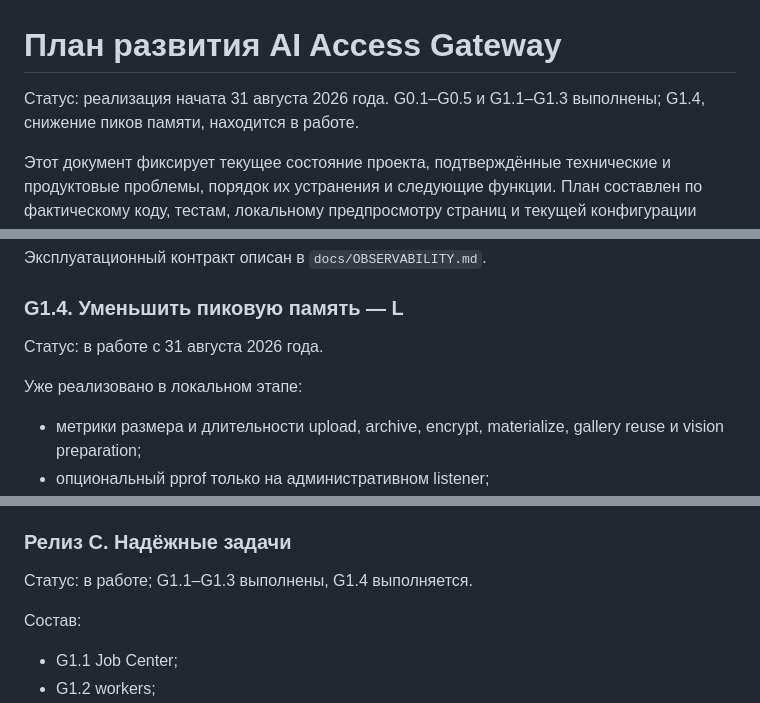
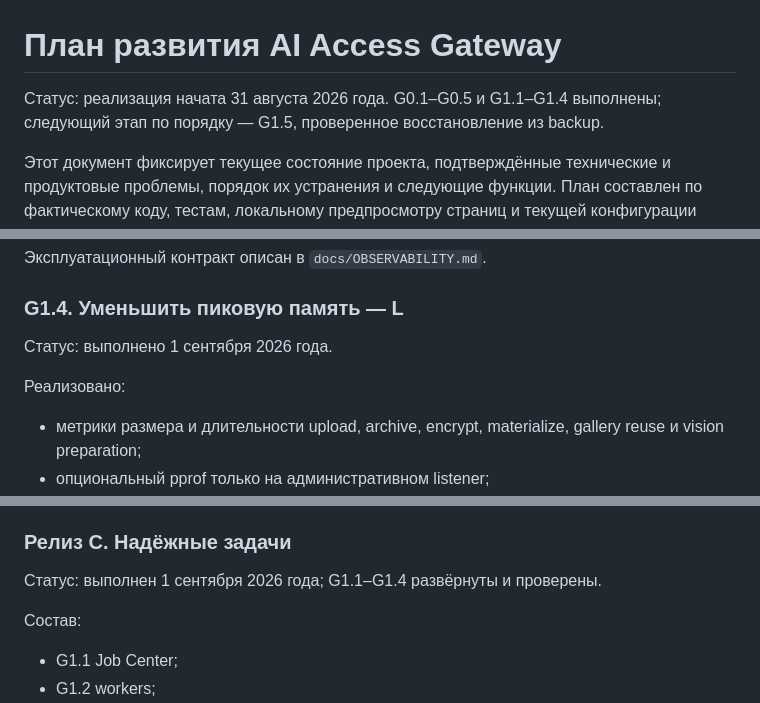
Before and after one commit to BaikalMine/personal_cloud_ai_service, a Markdown page: docs/PROJECT_IMPROVEMENT_PLAN.md, 3 parts joined by grey strips. GitHub-like rendering.

Commit message:
docs: mark media memory stage complete

```diff
--- a/docs/PROJECT_IMPROVEMENT_PLAN.md
+++ b/docs/PROJECT_IMPROVEMENT_PLAN.md
@@ -1,6 +1,6 @@
 # План развития AI Access Gateway
 
-Статус: реализация начата 31 августа 2026 года. G0.1–G0.5 и G1.1–G1.3 выполнены; G1.4, снижение пиков памяти, находится в работе.
+Статус: реализация начата 31 августа 2026 года. G0.1–G0.5 и G1.1–G1.4 выполнены; следующий этап по порядку — G1.5, проверенное восстановление из backup.
 
 Этот документ фиксирует текущее состояние проекта, подтверждённые технические и продуктовые проблемы, порядок их устранения и следующие функции. План составлен по фактическому коду, тестам, локальному предпросмотру страниц и текущей конфигурации репозитория.
 
@@ -528,9 +528,9 @@ SSE уже работает, что решает пользовательску
 
 ### G1.4. Уменьшить пиковую память — L
 
-Статус: в работе с 31 августа 2026 года.
+Статус: выполнено 1 сентября 2026 года.
 
-Уже реализовано в локальном этапе:
+Реализовано:
 
 - метрики размера и длительности upload, archive, encrypt, materialize, gallery reuse и vision preparation;
 - опциональный pprof только на административном listener;
@@ -841,7 +843,7 @@ Go остаётся источником истины. Из manifest форми
 
 ### Релиз C. Надёжные задачи
 
-Статус: в работе; G1.1–G1.3 выполнены, G1.4 выполняется.
+Статус: выполнен 1 сентября 2026 года; G1.1–G1.4 развёрнуты и проверены.
 
 Состав:
 
```
Also changed, not shown: other parts of docs/PROJECT_IMPROVEMENT_PLAN.md (+2 -0 lines).
